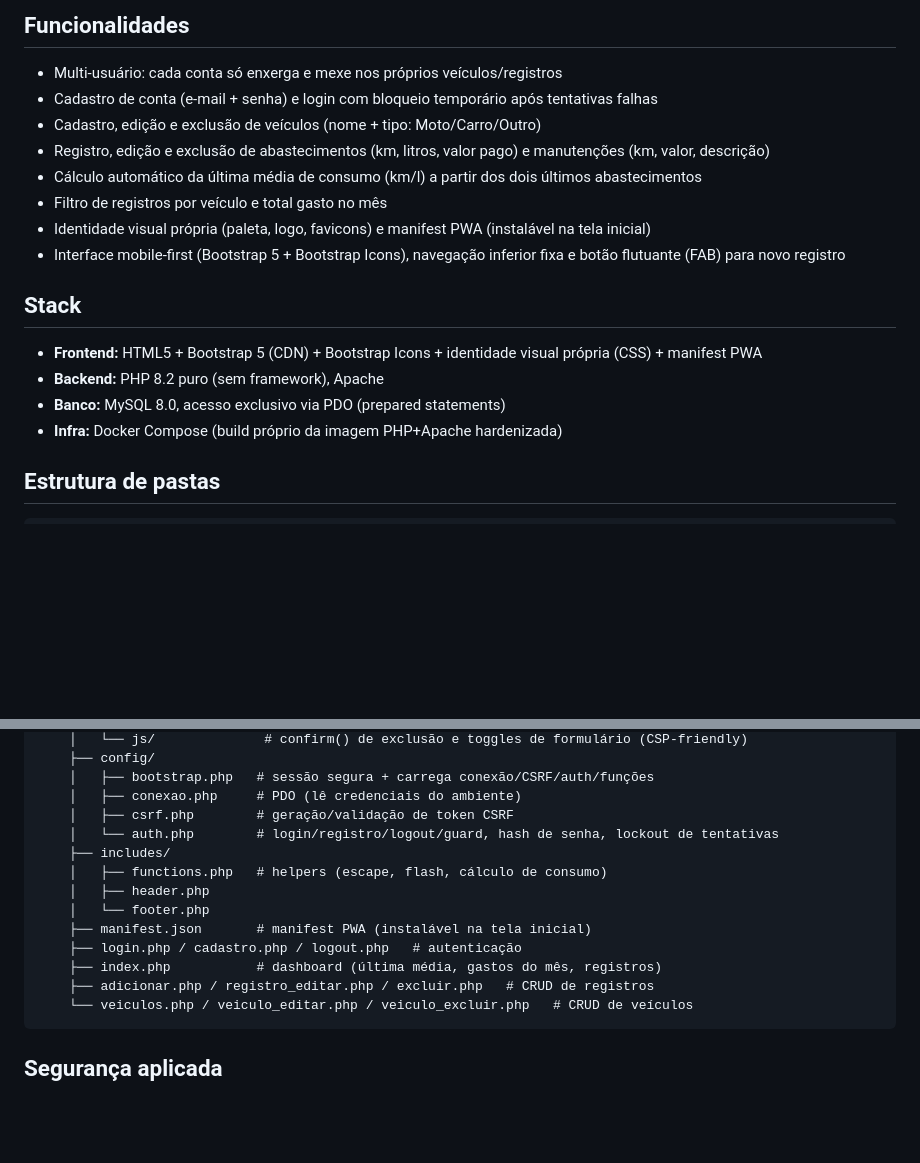
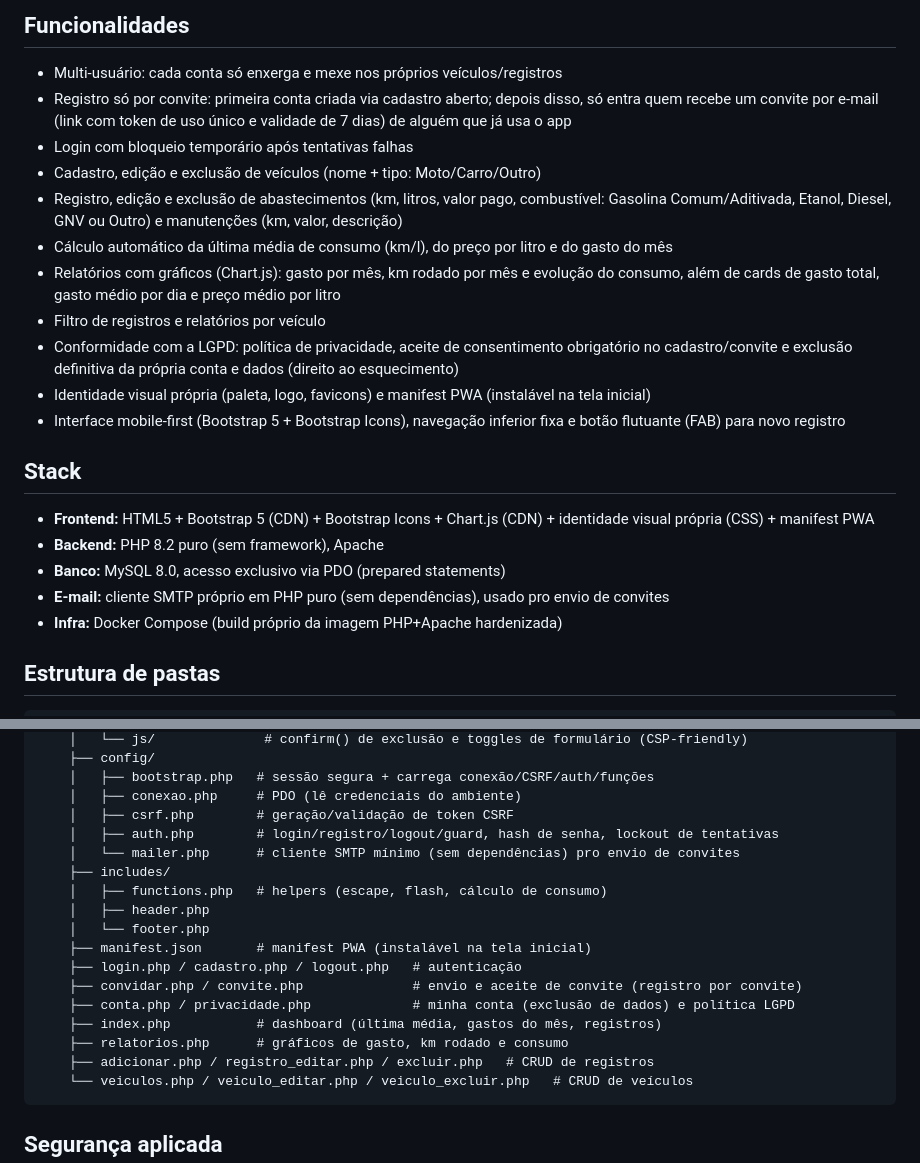
Before and after one commit to AlexandreAlan/PitStop-BR, a Markdown page: README.md, 2 parts joined by grey strips. GitHub-like rendering; blank space fills up the shorter version.

Commit message:
README.md: documenta convites por e-mail, LGPD, combustível/preço por litro, relatórios e nova navegação; versão 1.2.0

````diff
--- a/README.md
+++ b/README.md
@@ -11,19 +11,28 @@ acompanhar consumo (km/l) e gastos. Acesse em **https://pitstop.morenadoaco.com.
 ## Funcionalidades
 
 - Multi-usuário: cada conta só enxerga e mexe nos próprios veículos/registros
-- Cadastro de conta (e-mail + senha) e login com bloqueio temporário após tentativas falhas
+- Registro só por convite: primeira conta criada via cadastro aberto; depois disso, só entra quem
+  recebe um convite por e-mail (link com token de uso único e validade de 7 dias) de alguém que já
+  usa o app
+- Login com bloqueio temporário após tentativas falhas
 - Cadastro, edição e exclusão de veículos (nome + tipo: Moto/Carro/Outro)
-- Registro, edição e exclusão de abastecimentos (km, litros, valor pago) e manutenções (km, valor, descrição)
-- Cálculo automático da última média de consumo (km/l) a partir dos dois últimos abastecimentos
-- Filtro de registros por veículo e total gasto no mês
+- Registro, edição e exclusão de abastecimentos (km, litros, valor pago, combustível: Gasolina
+  Comum/Aditivada, Etanol, Diesel, GNV ou Outro) e manutenções (km, valor, descrição)
+- Cálculo automático da última média de consumo (km/l), do preço por litro e do gasto do mês
+- Relatórios com gráficos (Chart.js): gasto por mês, km rodado por mês e evolução do consumo,
+  além de cards de gasto total, gasto médio por dia e preço médio por litro
+- Filtro de registros e relatórios por veículo
+- Conformidade com a LGPD: política de privacidade, aceite de consentimento obrigatório no
+  cadastro/convite e exclusão definitiva da própria conta e dados (direito ao esquecimento)
 - Identidade visual própria (paleta, logo, favicons) e manifest PWA (instalável na tela inicial)
 - Interface mobile-first (Bootstrap 5 + Bootstrap Icons), navegação inferior fixa e botão flutuante (FAB) para novo registro
 
 ## Stack
 
-- **Frontend:** HTML5 + Bootstrap 5 (CDN) + Bootstrap Icons + identidade visual própria (CSS) + manifest PWA
+- **Frontend:** HTML5 + Bootstrap 5 (CDN) + Bootstrap Icons + Chart.js (CDN) + identidade visual própria (CSS) + manifest PWA
 - **Backend:** PHP 8.2 puro (sem framework), Apache
 - **Banco:** MySQL 8.0, acesso exclusivo via PDO (prepared statements)
+- **E-mail:** cliente SMTP próprio em PHP puro (sem dependências), usado pro envio de convites
 - **Infra:** Docker Compose (build próprio da imagem PHP+Apache hardenizada)
 
 ## Estrutura de pastas
@@ -47,14 +56,18 @@ pitstop-br/
     │   ├── bootstrap.php   # sessão segura + carrega conexão/CSRF/auth/funções
     │   ├── conexao.php     # PDO (lê credenciais do ambiente)
     │   ├── csrf.php        # geração/validação de token CSRF
-    │   └── auth.php        # login/registro/logout/guard, hash de senha, lockout de tentativas
+    │   ├── auth.php        # login/registro/logout/guard, hash de senha, lockout de tentativas
+    │   └── mailer.php      # cliente SMTP mínimo (sem dependências) pro envio de convites
     ├── includes/
     │   ├── functions.php   # helpers (escape, flash, cálculo de consumo)
     │   ├── header.php
     │   └── footer.php
     ├── manifest.json       # manifest PWA (instalável na tela inicial)
     ├── login.php / cadastro.php / logout.php   # autenticação
+    ├── convidar.php / convite.php              # envio e aceite de convite (registro por convite)
+    ├── conta.php / privacidade.php             # minha conta (exclusão de dados) e política LGPD
     ├── index.php           # dashboard (última média, gastos do mês, registros)
+    ├── relatorios.php      # gráficos de gasto, km rodado e consumo
     ├── adicionar.php / registro_editar.php / excluir.php   # CRUD de registros
     └── veiculos.php / veiculo_editar.php / veiculo_excluir.php   # CRUD de veículos
 ```
````
Also changed, not shown: other parts of README.md (+22 -0 lines).
